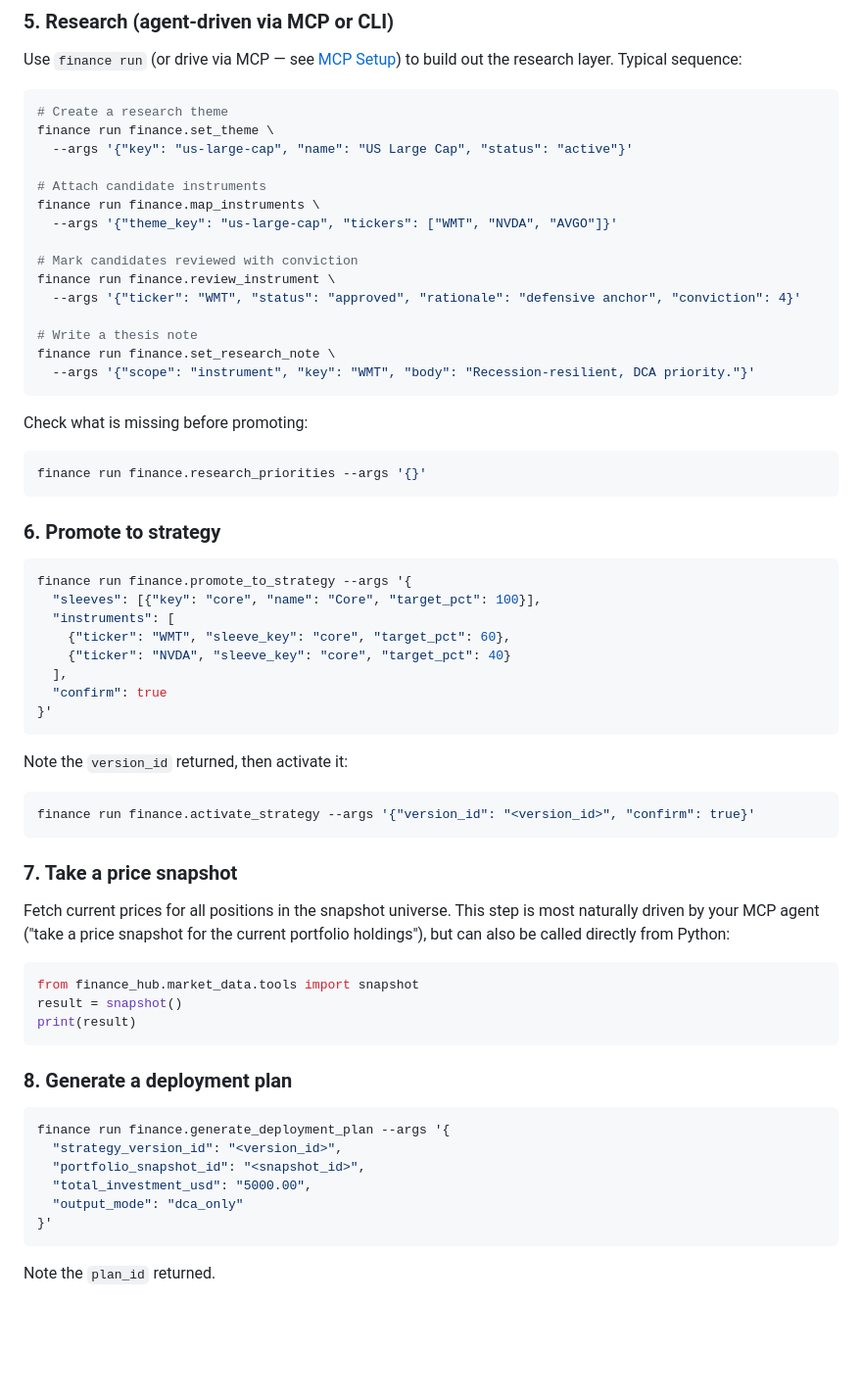
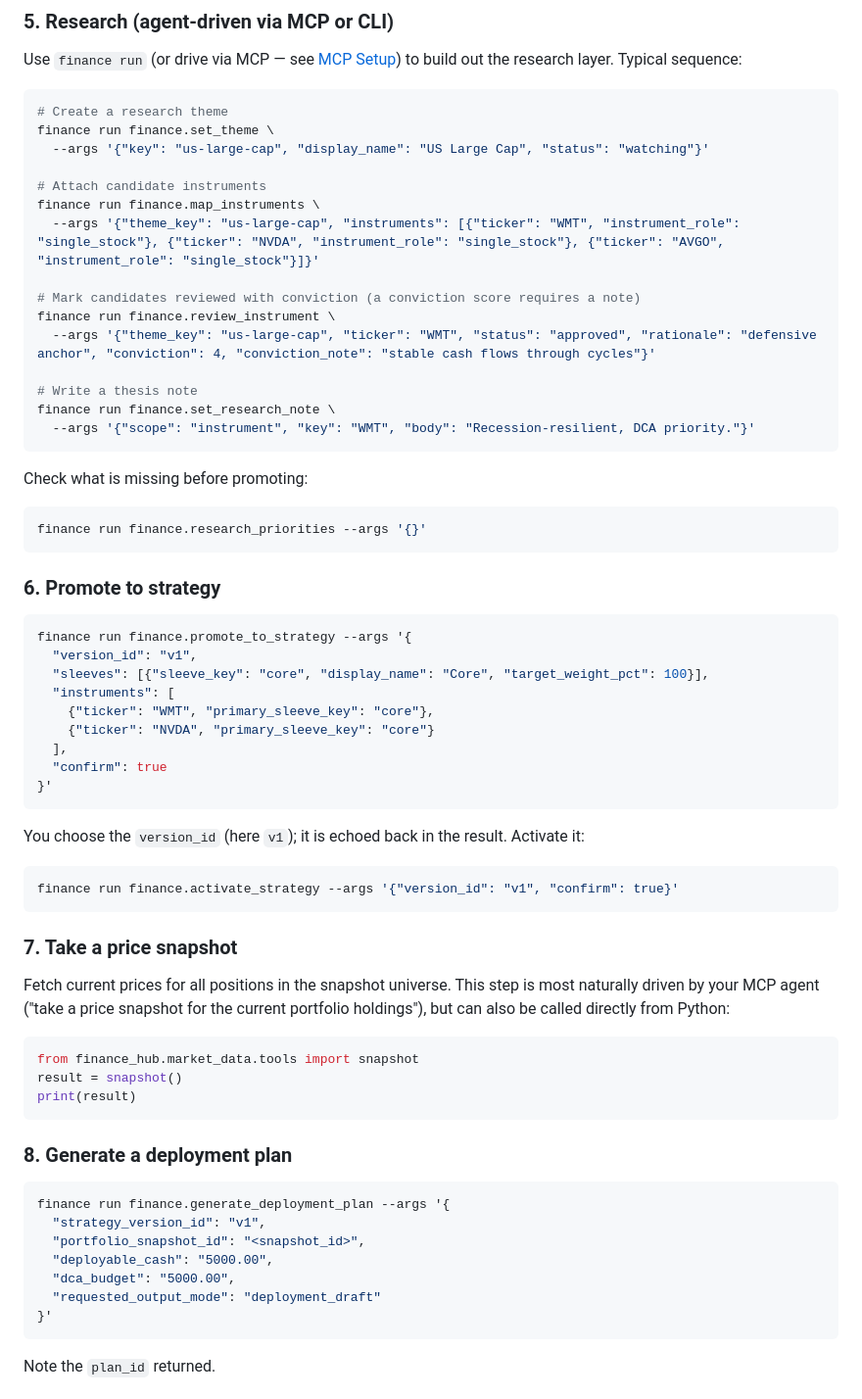
Before and after one commit to DhawalAg/finance-hub, a Markdown page: README.md, the part around the change. Shown at 98% size. Drawn GitHub-style; blank space fills up the shorter version.

Commit message:
RALPH: fix quickstart examples to match actual tool signatures
The issue #19 README quickstart shipped runnable `finance run` examples
whose JSON args did not match the registered tool signatures, so a user
copy-pasting them would hit ValueError/KeyError:

- set_theme: `name` -> `display_name`; `status: active` (invalid) ->
  `watching`
- map_instruments: `tickers: [...]` -> `instruments: [{ticker,
  instrument_role}, ...]`
- review_instrument: add required `theme_key`; add `conviction_note`
  (a conviction score requires a note)
- promote_to_strategy: add required `version_id`; sleeve `key`/`name`/
  `target_pct` -> `sleeve_key`/`display_name`/`target_weight_pct`;
  instrument `sleeve_key`/`target_pct` -> `primary_sleeve_key`
- generate_deployment_plan: `total_investment_usd` -> `deployable_cash`
  (+ `dca_budget`); `output_mode: dca_only` (no such mode) ->
  `requested_output_mode: deployment_draft`

Docs-only; all 422 tests still pass.

Co-Authored-By: Claude Opus 4.8 <noreply@anthropic.com>

````diff
--- a/README.md
+++ b/README.md
@@ -64,15 +64,15 @@ research layer. Typical sequence:
 ```bash
 # Create a research theme
 finance run finance.set_theme \
-  --args '{"key": "us-large-cap", "name": "US Large Cap", "status": "active"}'
+  --args '{"key": "us-large-cap", "display_name": "US Large Cap", "status": "watching"}'
 
 # Attach candidate instruments
 finance run finance.map_instruments \
-  --args '{"theme_key": "us-large-cap", "tickers": ["WMT", "NVDA", "AVGO"]}'
+  --args '{"theme_key": "us-large-cap", "instruments": [{"ticker": "WMT", "instrument_role": "single_stock"}, {"ticker": "NVDA", "instrument_role": "single_stock"}, {"ticker": "AVGO", "instrument_role": "single_stock"}]}'
 
-# Mark candidates reviewed with conviction
+# Mark candidates reviewed with conviction (a conviction score requires a note)
 finance run finance.review_instrument \
-  --args '{"ticker": "WMT", "status": "approved", "rationale": "defensive anchor", "conviction": 4}'
+  --args '{"theme_key": "us-large-cap", "ticker": "WMT", "status": "approved", "rationale": "defensive anchor", "conviction": 4, "conviction_note": "stable cash flows through cycles"}'
 
 # Write a thesis note
 finance run finance.set_research_note \
@@ -89,19 +89,20 @@ finance run finance.research_priorities --args '{}'
 
 ```bash
 finance run finance.promote_to_strategy --args '{
-  "sleeves": [{"key": "core", "name": "Core", "target_pct": 100}],
+  "version_id": "v1",
+  "sleeves": [{"sleeve_key": "core", "display_name": "Core", "target_weight_pct": 100}],
   "instruments": [
-    {"ticker": "WMT", "sleeve_key": "core", "target_pct": 60},
-    {"ticker": "NVDA", "sleeve_key": "core", "target_pct": 40}
+    {"ticker": "WMT", "primary_sleeve_key": "core"},
+    {"ticker": "NVDA", "primary_sleeve_key": "core"}
   ],
   "confirm": true
 }'
 ```
 
-Note the `version_id` returned, then activate it:
+You choose the `version_id` (here `v1`); it is echoed back in the result. Activate it:
 
 ```bash
-finance run finance.activate_strategy --args '{"version_id": "<version_id>", "confirm": true}'
+finance run finance.activate_strategy --args '{"version_id": "v1", "confirm": true}'
 ```
 
 ### 7. Take a price snapshot
@@ -120,10 +121,11 @@ print(result)
 
 ```bash
 finance run finance.generate_deployment_plan --args '{
-  "strategy_version_id": "<version_id>",
+  "strategy_version_id": "v1",
   "portfolio_snapshot_id": "<snapshot_id>",
-  "total_investment_usd": "5000.00",
-  "output_mode": "dca_only"
+  "deployable_cash": "5000.00",
+  "dca_budget": "5000.00",
+  "requested_output_mode": "deployment_draft"
 }'
 ```
 
````
